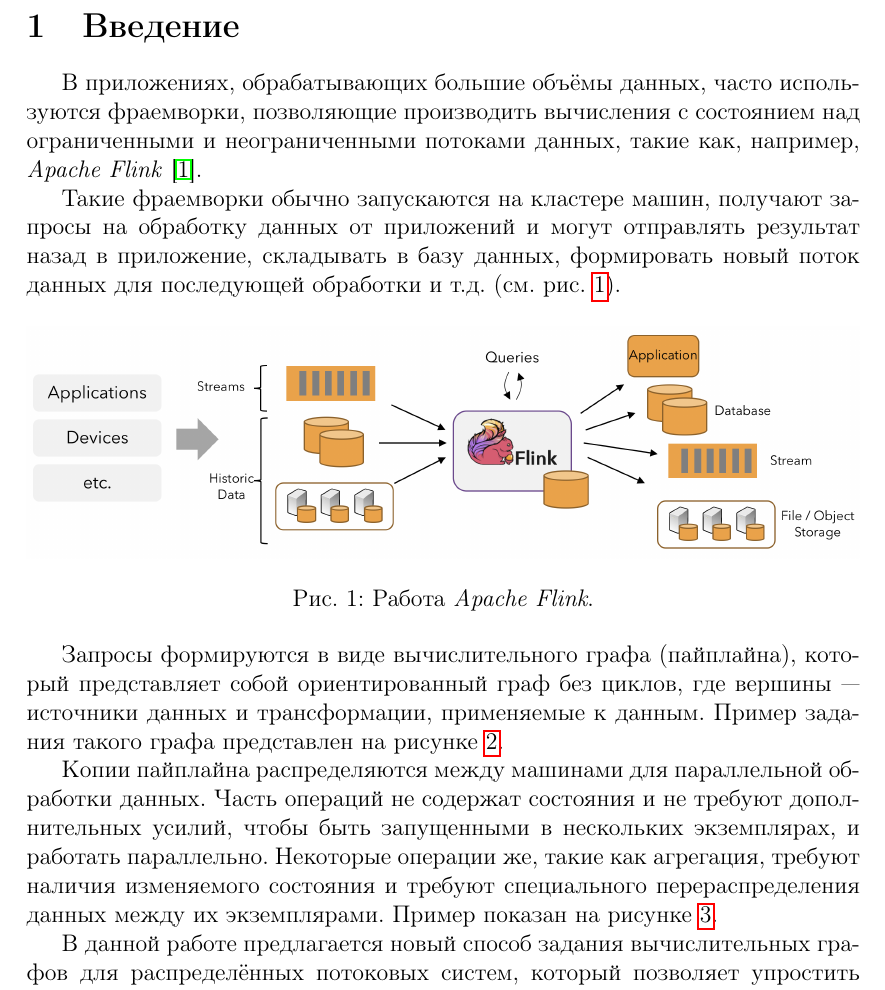
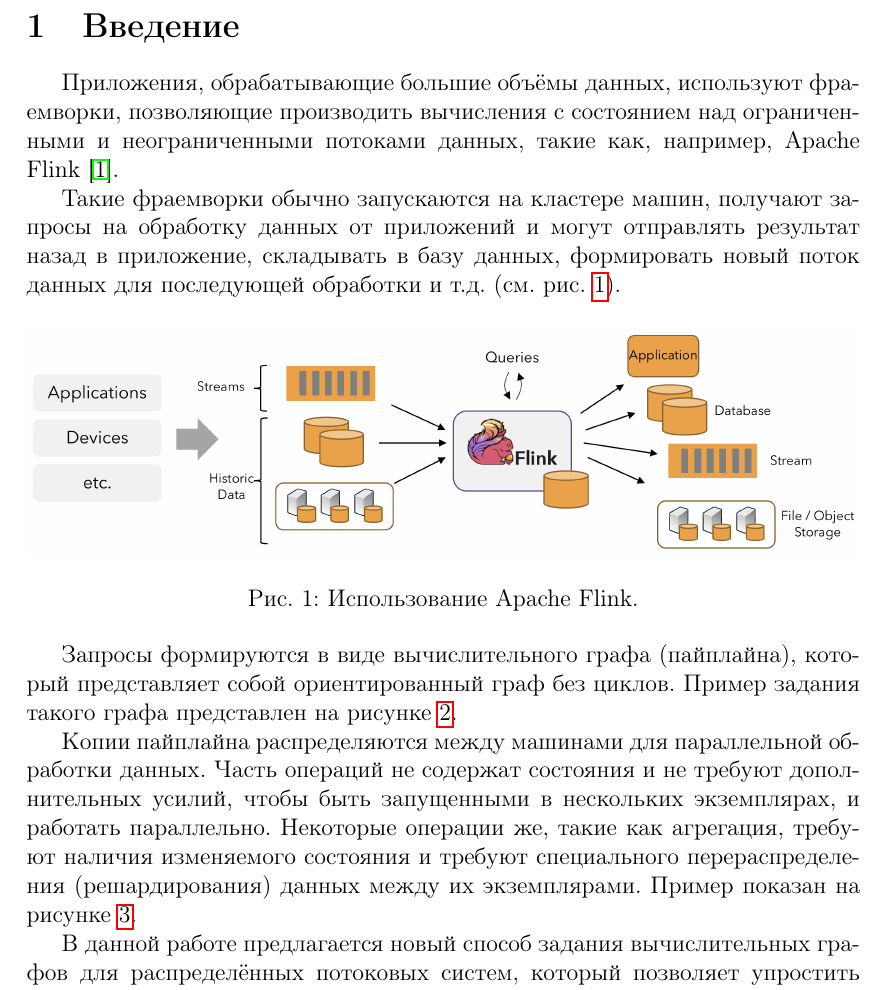
Before and after one commit to flame-stream/halco, a LaTeX document (docs/students/Andrey Stoyan/csc-report-ru/csc-report-ru.tex, which reads docs/students/Andrey Stoyan/csc-report-ru/intro.tex): part of page 3 of 9, cut so that both start at the same text. Compiled offline with pdfLaTeX.

Commit message:
Fix intro

```diff
--- a/docs/students/Andrey Stoyan/csc-report-ru/intro.tex
+++ b/docs/students/Andrey Stoyan/csc-report-ru/intro.tex
@@ -1,16 +1,16 @@
 \section{Введение}
 
-В приложениях, обрабатывающих большие объёмы данных, часто используются фраемворки, позволяющие производить вычисления с состоянием над ограниченными и неограниченными потоками данных, такие как, например, \textit{Apache Flink} \cite{flink-org}.
+Приложения, обрабатывающие большие объёмы данных, используют фраемворки, позволяющие производить вычисления с состоянием над ограниченными и неограниченными потоками данных, такие как, например, Apache Flink \cite{flink-org}.
 
 Такие фраемворки обычно запускаются на кластере машин, получают запросы на обработку данных от приложений и могут отправлять результат назад в приложение, складывать в базу данных, формировать новый поток данных для последующей обработки и т.д. (см. рис. \ref{fig:flink-app}).
 
 \begin{figure}[h]
     \includegraphics[width=\textwidth]{flink-app.png}
-    \caption{Работа \textit{Apache Flink}.}
+    \caption{Использование Apache Flink.}
     \label{fig:flink-app}
 \end{figure}
 
-Запросы формируются в виде вычислительного графа (пайплайна), который представляет собой ориентированный граф без циклов, где вершины~--- источники данных и трансформации, применяемые к данным. Пример задания такого графа представлен на рисунке \ref{fig:prog-data}.
+Запросы формируются в виде вычислительного графа (пайплайна), который представляет собой ориентированный граф без циклов. Пример задания такого графа представлен на рисунке \ref{fig:prog-data}.
 
 \begin{figure}
     \includegraphics[width=\textwidth]{program_dataflow.png}
@@ -20,7 +20,7 @@
 
 Копии пайплайна распределяются между машинами для параллельной обработки данных.
 Часть операций не содержат состояния и не требуют дополнительных усилий, чтобы быть запущенными в нескольких экземплярах, и работать параллельно.
-Некоторые операции же, такие как агрегация, требуют наличия изменяемого состояния и требуют специального перераспределения данных между их экземплярами. Пример показан на рисунке \ref{fig:par-data}.
+Некоторые операции же, такие как агрегация, требуют наличия изменяемого состояния и требуют специального перераспределения (решардирования) данных между их экземплярами. Пример показан на рисунке \ref{fig:par-data}.
 
 \begin{figure}
     \includegraphics[width=\textwidth]{parallel_dataflow.png}
```
Also changed, not shown: docs/students/Andrey Stoyan/csc-report-ru/intro.tex (2 more changed lines).
